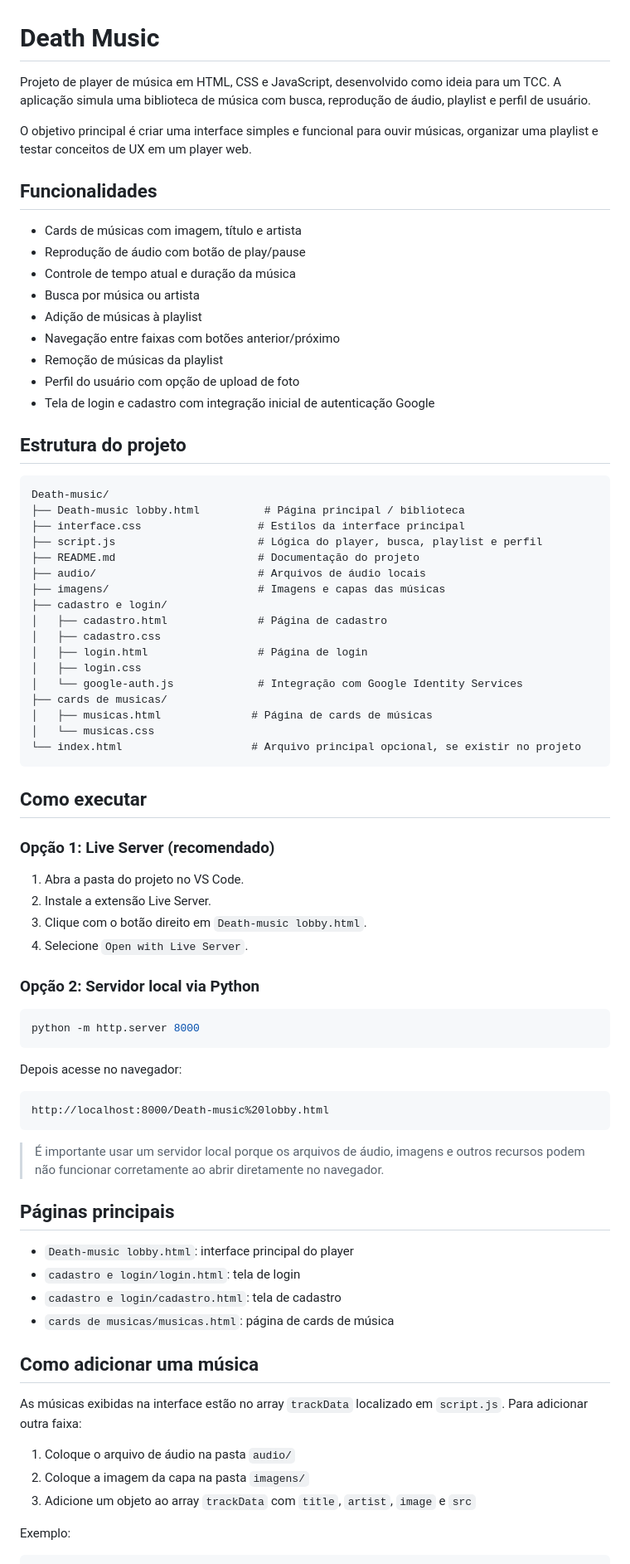
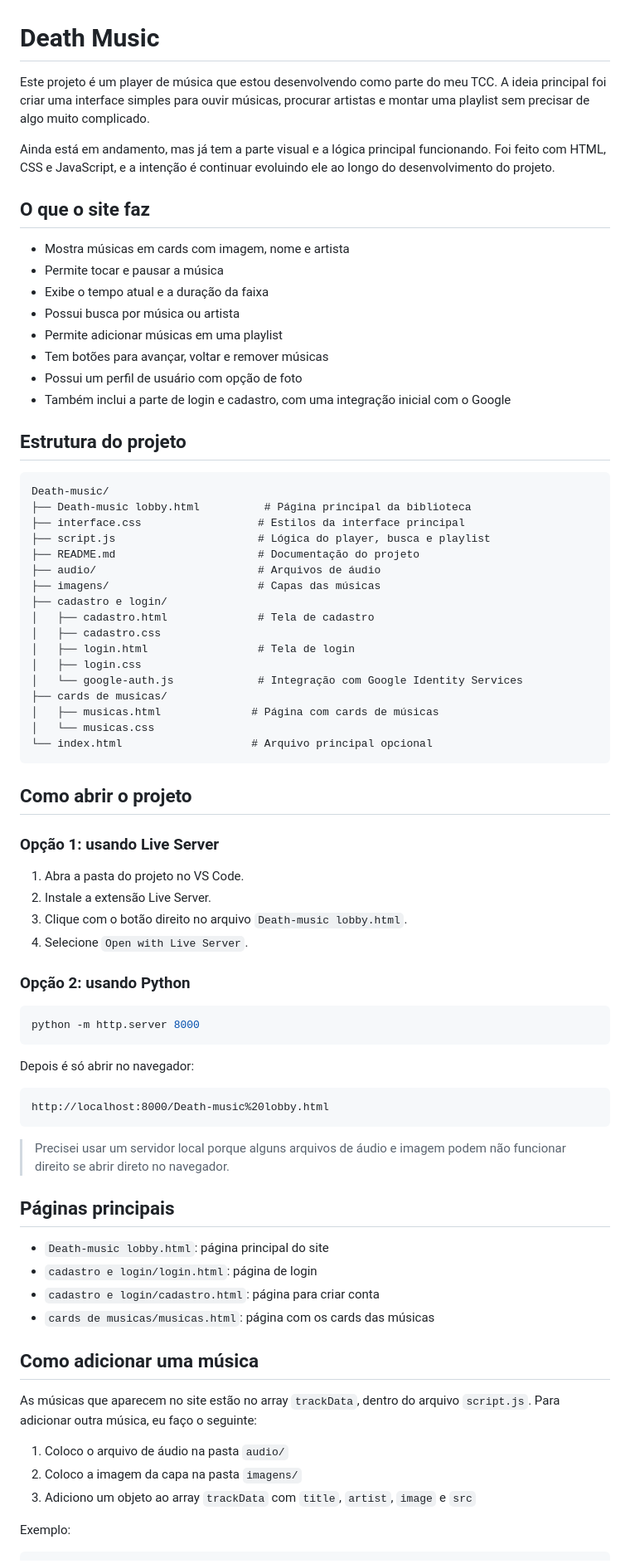
Before and after one commit to Felipes-A/death-music, a Markdown page: README.md, the part around one of its changes. Shown at 83% size. GitHub-like rendering.

````diff
--- a/README.md
+++ b/README.md
@@ -1,80 +1,79 @@
 # Death Music
 
-Projeto de player de música em HTML, CSS e JavaScript, desenvolvido como ideia para um TCC. A aplicação simula uma biblioteca de música com busca, reprodução de áudio, playlist e perfil de usuário.
+Este projeto é um player de música que estou desenvolvendo como parte do meu TCC. A ideia principal foi criar uma interface simples para ouvir músicas, procurar artistas e montar uma playlist sem precisar de algo muito complicado.
 
-O objetivo principal é criar uma interface simples e funcional para ouvir músicas, organizar uma playlist e testar conceitos de UX em um player web.
+Ainda está em andamento, mas já tem a parte visual e a lógica principal funcionando. Foi feito com HTML, CSS e JavaScript, e a intenção é continuar evoluindo ele ao longo do desenvolvimento do projeto.
 
-## Funcionalidades
+## O que o site faz
 
-- Cards de músicas com imagem, título e artista
-- Reprodução de áudio com botão de play/pause
-- Controle de tempo atual e duração da música
-- Busca por música ou artista
-- Adição de músicas à playlist
-- Navegação entre faixas com botões anterior/próximo
-- Remoção de músicas da playlist
-- Perfil do usuário com opção de upload de foto
-- Tela de login e cadastro com integração inicial de autenticação Google
+- Mostra músicas em cards com imagem, nome e artista
+- Permite tocar e pausar a música
+- Exibe o tempo atual e a duração da faixa
+- Possui busca por música ou artista
+- Permite adicionar músicas em uma playlist
+- Tem botões para avançar, voltar e remover músicas
+- Possui um perfil de usuário com opção de foto
+- Também inclui a parte de login e cadastro, com uma integração inicial com o Google
 
 ## Estrutura do projeto
 
 ```text
 Death-music/
-├── Death-music lobby.html          # Página principal / biblioteca
+├── Death-music lobby.html          # Página principal da biblioteca
 ├── interface.css                  # Estilos da interface principal
-├── script.js                      # Lógica do player, busca, playlist e perfil
+├── script.js                      # Lógica do player, busca e playlist
 ├── README.md                      # Documentação do projeto
-├── audio/                         # Arquivos de áudio locais
-├── imagens/                       # Imagens e capas das músicas
+├── audio/                         # Arquivos de áudio
+├── imagens/                       # Capas das músicas
 ├── cadastro e login/
-│   ├── cadastro.html              # Página de cadastro
+│   ├── cadastro.html              # Tela de cadastro
 │   ├── cadastro.css
-│   ├── login.html                 # Página de login
+│   ├── login.html                 # Tela de login
 │   ├── login.css
 │   └── google-auth.js             # Integração com Google Identity Services
 ├── cards de musicas/
-│   ├── musicas.html              # Página de cards de músicas
+│   ├── musicas.html              # Página com cards de músicas
 │   └── musicas.css
-└── index.html                    # Arquivo principal opcional, se existir no projeto
+└── index.html                    # Arquivo principal opcional
 ```
 
-## Como executar
+## Como abrir o projeto
 
-### Opção 1: Live Server (recomendado)
+### Opção 1: usando Live Server
 
 1. Abra a pasta do projeto no VS Code.
 2. Instale a extensão Live Server.
-3. Clique com o botão direito em `Death-music lobby.html`.
+3. Clique com o botão direito no arquivo `Death-music lobby.html`.
 4. Selecione `Open with Live Server`.
 
-### Opção 2: Servidor local via Python
+### Opção 2: usando Python
 
 ```bash
 python -m http.server 8000
 ```
 
-Depois acesse no navegador:
+Depois é só abrir no navegador:
 
 ```text
 http://localhost:8000/Death-music%20lobby.html
 ```
 
-> É importante usar um servidor local porque os arquivos de áudio, imagens e outros recursos podem não funcionar corretamente ao abrir diretamente no navegador.
+> Precisei usar um servidor local porque alguns arquivos de áudio e imagem podem não funcionar direito se abrir direto no navegador.
 
 ## Páginas principais
 
-- `Death-music lobby.html`: interface principal do player
-- `cadastro e login/login.html`: tela de login
-- `cadastro e login/cadastro.html`: tela de cadastro
-- `cards de musicas/musicas.html`: página de cards de música
+- `Death-music lobby.html`: página principal do site
+- `cadastro e login/login.html`: página de login
+- `cadastro e login/cadastro.html`: página para criar conta
+- `cards de musicas/musicas.html`: página com os cards das músicas
 
 ## Como adicionar uma música
 
-As músicas exibidas na interface estão no array `trackData` localizado em `script.js`. Para adicionar outra faixa:
+As músicas que aparecem no site estão no array `trackData`, dentro do arquivo `script.js`. Para adicionar outra música, eu faço o seguinte:
 
-1. Coloque o arquivo de áudio na pasta `audio/`
-2. Coloque a imagem da capa na pasta `imagens/`
-3. Adicione um objeto ao array `trackData` com `title`, `artist`, `image` e `src`
+1. Coloco o arquivo de áudio na pasta `audio/`
+2. Coloco a imagem da capa na pasta `imagens/`
+3. Adiciono um objeto ao array `trackData` com `title`, `artist`, `image` e `src`
 
 Exemplo:
 
````
Also changed, not shown: other parts of README.md (+17 -16 lines).
